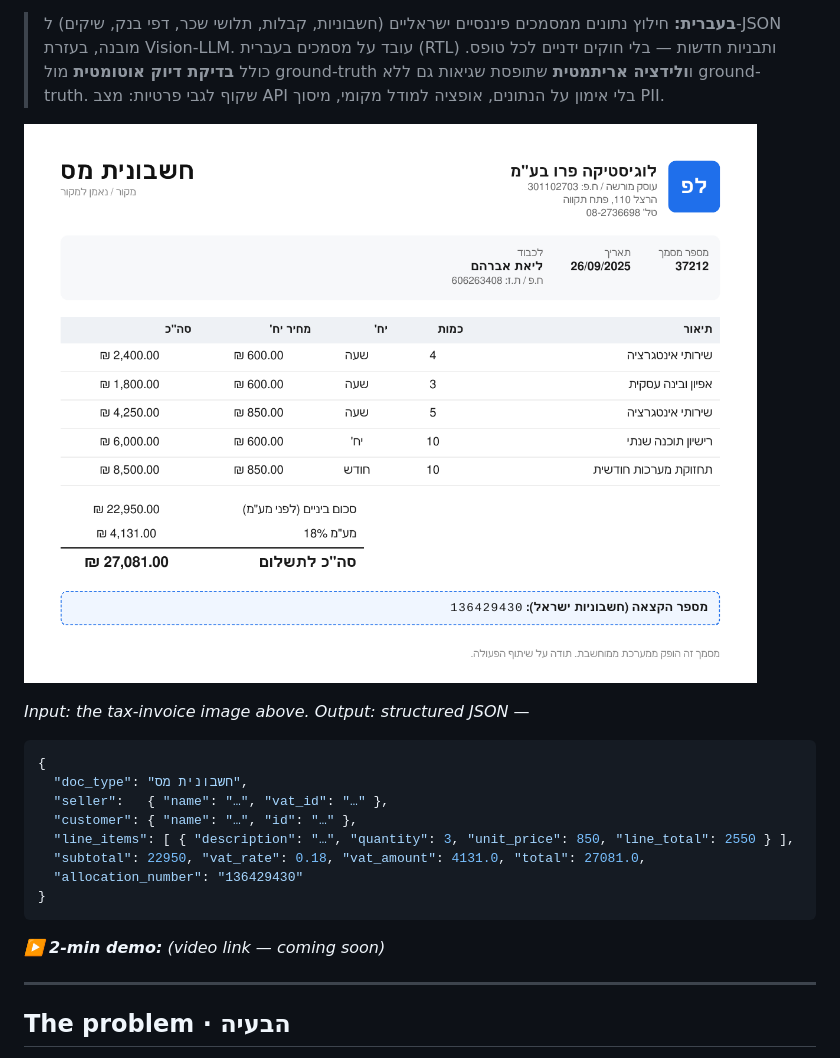
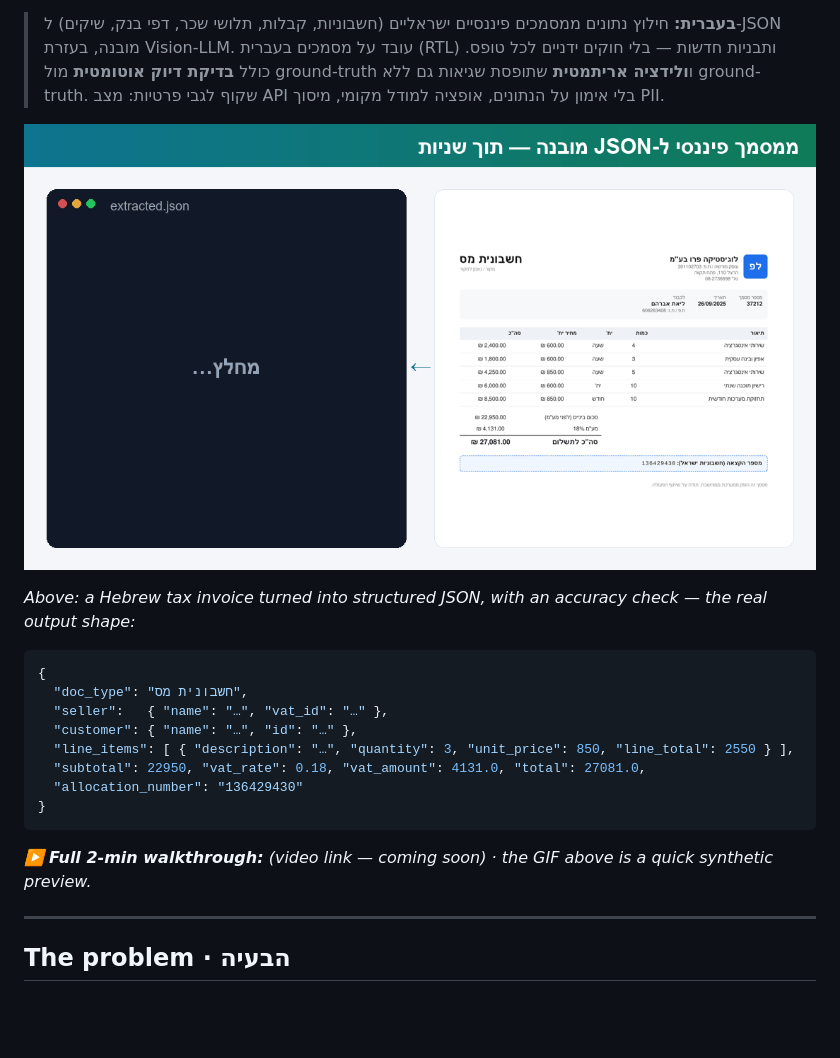
Before and after one commit to refaelcodes/israeli-invoice-extractor, a Markdown page: README.md, the part around the change. Drawn GitHub-style; pictures changed too: docs/demo.gif (added); blank space fills up the shorter version.

Commit message:
README: add animated doc→JSON demo GIF as the hero (Hebrew)
A small (~370 KB) synthetic preview: a Hebrew tax invoice on the right,
its structured JSON typing in on the left, ending with an accuracy badge.
Hebrew caption (RTL). Serves as the A11 GIF-preview until a real screen
recording is made (README already links a "full walkthrough" slot).
Generated offline with PIL from the bundled sample — no real data.

Co-Authored-By: Claude Opus 4.8 (1M context) <noreply@anthropic.com>

````diff
--- a/README.md
+++ b/README.md
@@ -9,9 +9,9 @@ layouts it has never seen, without a hand-written rule per template.
 > טופס. כולל **בדיקת דיוק אוטומטית** מול ground-truth ו**ולידציה אריתמטית** שתופסת שגיאות גם ללא
 > ground-truth. שקוף לגבי פרטיות: מצב API בלי אימון על הנתונים, אופציה למודל מקומי, מיסוך PII.
 
-![Sample document the extractor reads](docs/hero.png)
+![Israeli invoice → structured JSON (animated demo)](docs/demo.gif)
 
-*Input: the tax-invoice image above. Output: structured JSON —*
+*Above: a Hebrew tax invoice turned into structured JSON, with an accuracy check — the real output shape:*
 
 ```json
 {
@@ -24,7 +24,7 @@ layouts it has never seen, without a hand-written rule per template.
 }
 ```
 
-*▶️ **2-min demo:** _(video link — coming soon)_*
+*▶️ **Full 2-min walkthrough:** _(video link — coming soon)_ · the GIF above is a quick synthetic preview.*
 
 ---
 
````
